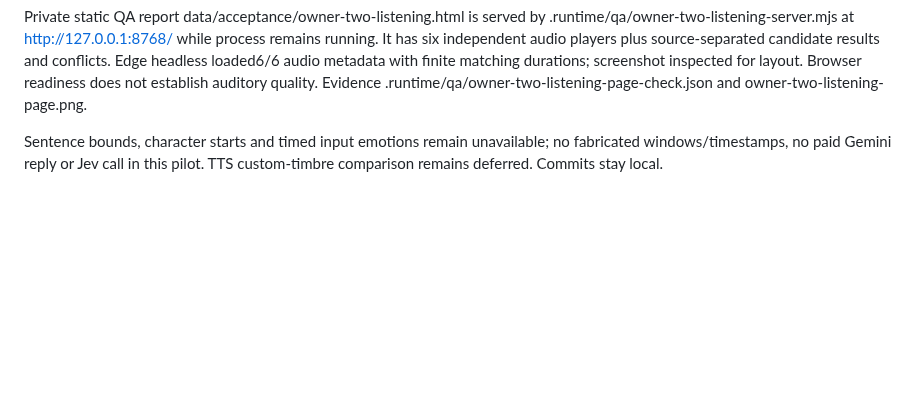
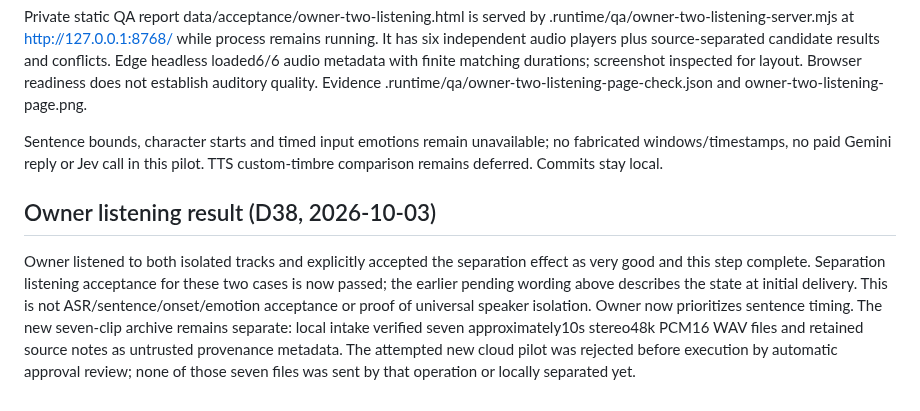
Before and after one commit to pellx/mutsumi, a Markdown page: docs/reviews/M02-owner-two-audio-pilot.md, the part around the change. GitHub-like rendering; blank space fills up the shorter version.

Commit message:
docs: mark owner listening acceptance for two vocal stems

```diff
--- a/docs/reviews/M02-owner-two-audio-pilot.md
+++ b/docs/reviews/M02-owner-two-audio-pilot.md
@@ -26,3 +26,7 @@ HTDemucs separates a general vocal stem, not guaranteed foreground-speaker versu
 Private static QA report data/acceptance/owner-two-listening.html is served by .runtime/qa/owner-two-listening-server.mjs at http://127.0.0.1:8768/ while process remains running. It has six independent audio players plus source-separated candidate results and conflicts. Edge headless loaded6/6 audio metadata with finite matching durations; screenshot inspected for layout. Browser readiness does not establish auditory quality. Evidence .runtime/qa/owner-two-listening-page-check.json and owner-two-listening-page.png.
 
 Sentence bounds, character starts and timed input emotions remain unavailable; no fabricated windows/timestamps, no paid Gemini reply or Jev call in this pilot. TTS custom-timbre comparison remains deferred. Commits stay local.
+
+## Owner listening result (D38, 2026-10-03)
+
+Owner listened to both isolated tracks and explicitly accepted the separation effect as very good and this step complete. Separation listening acceptance for these two cases is now passed; the earlier pending wording above describes the state at initial delivery. This is not ASR/sentence/onset/emotion acceptance or proof of universal speaker isolation. Owner now prioritizes sentence timing. The new seven-clip archive remains separate: local intake verified seven approximately10s stereo48k PCM16 WAV files and retained source notes as untrusted provenance metadata. The attempted new cloud pilot was rejected before execution by automatic approval review; none of those seven files was sent by that operation or locally separated yet.
```
